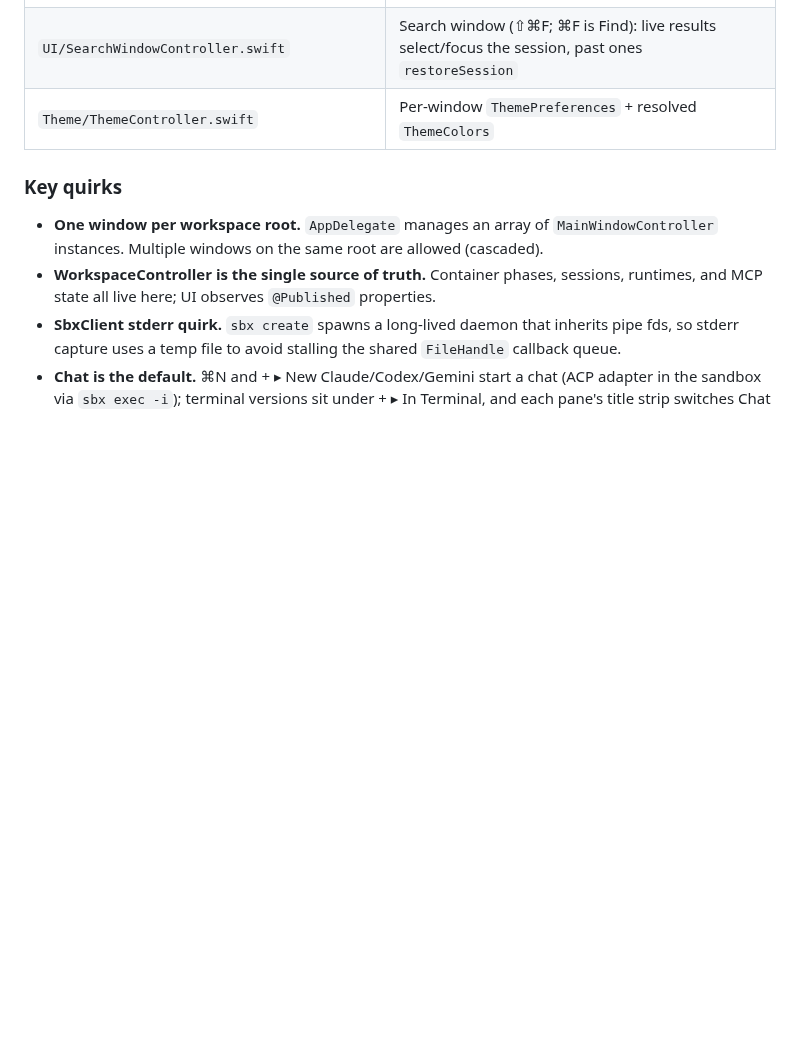
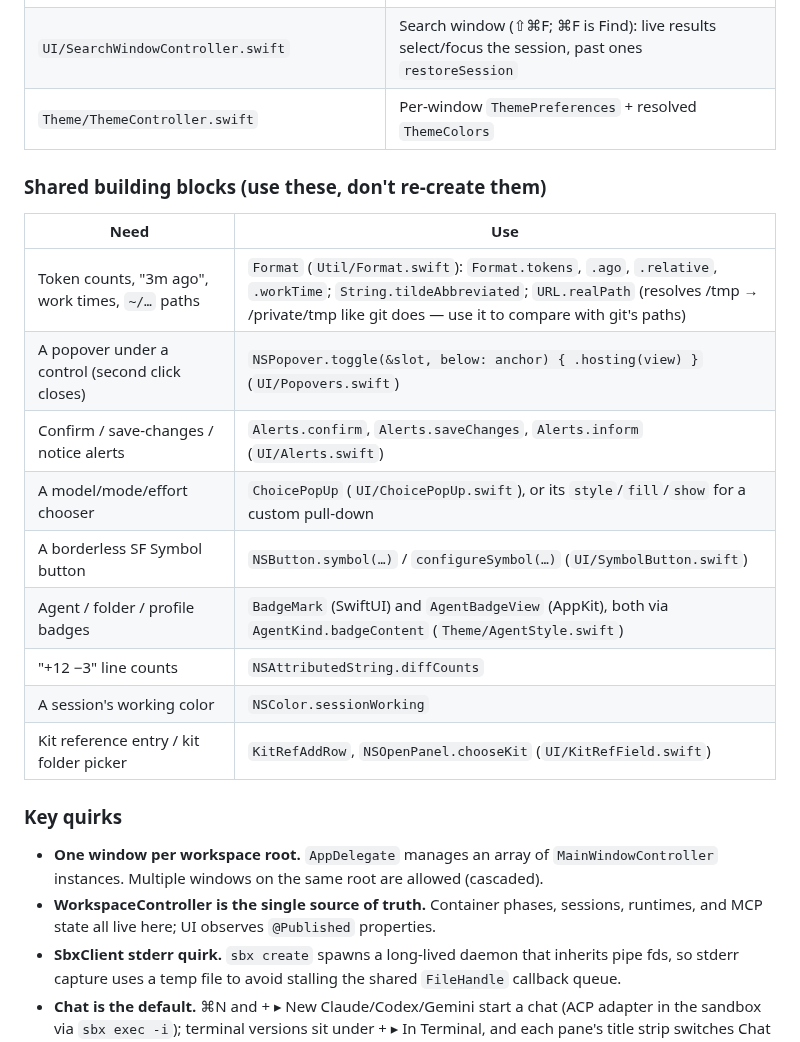
Before and after one commit to xmas/sandshell, a Markdown page: CLAUDE.md, the part around the change. Drawn GitHub-style; blank space fills up the shorter version.

Commit message:
CLAUDE.md: the shared building blocks to reuse
Co-Authored-By: Claude Opus 5.5 <noreply@anthropic.com>

```diff
--- a/CLAUDE.md
+++ b/CLAUDE.md
@@ -123,6 +123,20 @@ AppDelegate (@main)
 | `UI/SearchWindowController.swift` | Search window (⇧⌘F; ⌘F is Find): live results select/focus the session, past ones `restoreSession` |
 | `Theme/ThemeController.swift` | Per-window `ThemePreferences` + resolved `ThemeColors` |
 
+### Shared building blocks (use these, don't re-create them)
+
+| Need | Use |
+|------|-----|
+| Token counts, "3m ago", work times, `~/…` paths | `Format` (`Util/Format.swift`): `Format.tokens`, `.ago`, `.relative`, `.workTime`; `String.tildeAbbreviated`; `URL.realPath` (resolves /tmp → /private/tmp like git does — use it to compare with git's paths) |
+| A popover under a control (second click closes) | `NSPopover.toggle(&slot, below: anchor) { .hosting(view) }` (`UI/Popovers.swift`) |
+| Confirm / save-changes / notice alerts | `Alerts.confirm`, `Alerts.saveChanges`, `Alerts.inform` (`UI/Alerts.swift`) |
+| A model/mode/effort chooser | `ChoicePopUp` (`UI/ChoicePopUp.swift`), or its `style`/`fill`/`show` for a custom pull-down |
+| A borderless SF Symbol button | `NSButton.symbol(…)` / `configureSymbol(…)` (`UI/SymbolButton.swift`) |
+| Agent / folder / profile badges | `BadgeMark` (SwiftUI) and `AgentBadgeView` (AppKit), both via `AgentKind.badgeContent` (`Theme/AgentStyle.swift`) |
+| "+12 −3" line counts | `NSAttributedString.diffCounts` |
+| A session's working color | `NSColor.sessionWorking` |
+| Kit reference entry / kit folder picker | `KitRefAddRow`, `NSOpenPanel.chooseKit` (`UI/KitRefField.swift`) |
+
 ### Key quirks
 
 - **One window per workspace root.** `AppDelegate` manages an array of `MainWindowController` instances. Multiple windows on the same root are allowed (cascaded).
```
